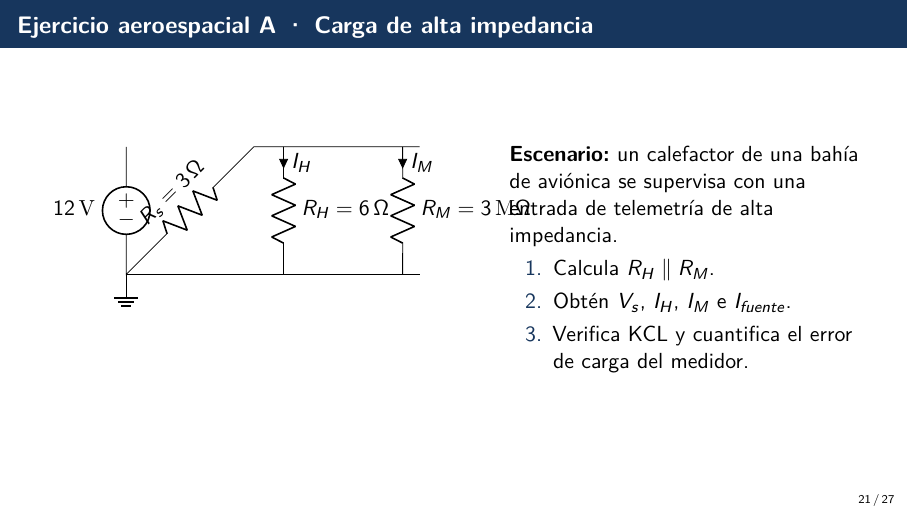
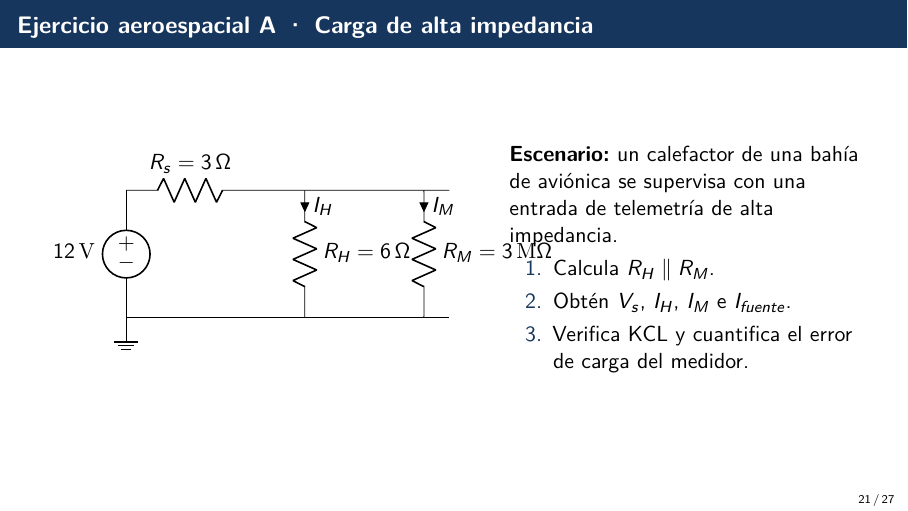
Before and after one commit to JRavenelco/Fundamentos_Analogicas_Curso, LaTeX slides (docs/presentations/semana_1_s13_paralelo_kcl.tex): page 36 of 46. The pictures show the PDF file docs/presentations/semana_1_s13_paralelo_kcl.pdf that the author committed with the source.

Commit message:
docs(s1.3): corrige trazado y polaridad del ejercicio aeroespacial A

```diff
--- a/docs/presentations/semana_1_s13_paralelo_kcl.tex
+++ b/docs/presentations/semana_1_s13_paralelo_kcl.tex
@@ -414,12 +414,12 @@
   \begin{columns}[T]
     \begin{column}{0.52\textwidth}
       \begin{circuitikz}[american voltages, scale=0.75]
-        \draw (0,3) to[V, l_=$12\,\mathrm{V}$] (0,0)
-          to[R, l={$R_s=3\,\Omega$}] (3,3) -- (6.9,3);
-        \draw (0,0) -- (6.9,0);
-        \draw (3.7,3) to[R, l={$R_H=6\,\Omega$}, i>^={$I_H$}] (3.7,0);
-        \draw (6.5,3) to[R, l={$R_M=3\,\mathrm{M}\Omega$}, i>^={$I_M$}] (6.5,0);
+        \draw (0,3) to[V, l_=$12\,\mathrm{V}$] (0,0);
+        \draw (0,3) to[R, l={$R_s=3\,\Omega$}] (3,3) -- (7.6,3);
+        \draw (0,0) -- (7.6,0);
         \node[ground] at (0,0) {};
+        \draw (4.2,3) to[R, l={$R_H=6\,\Omega$}, i>^={$I_H$}] (4.2,0);
+        \draw (7.0,3) to[R, l={$R_M=3\,\mathrm{M}\Omega$}, i>^={$I_M$}] (7.0,0);
       \end{circuitikz}
     \end{column}
     \begin{column}{0.44\textwidth}
```
Also changed, not shown: docs/presentations/semana_1_s13_paralelo_kcl.pdf.
